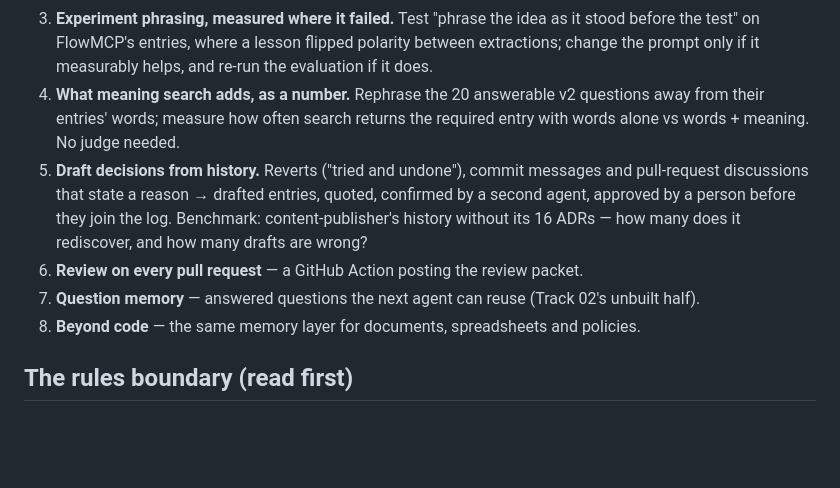
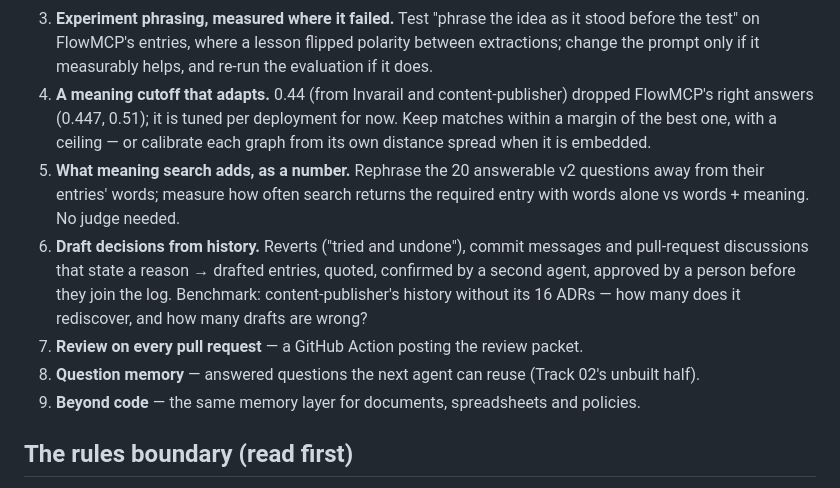
Before and after one commit to PeterGreenAppliedAI/decision-brain, a Markdown page: PLAN.md, the part around the change. Rendered like a GitHub page; blank space fills up the shorter version.

```diff
--- a/PLAN.md
+++ b/PLAN.md
@@ -55,16 +55,19 @@ starts.
 3. **Experiment phrasing, measured where it failed.** Test "phrase the idea as it stood before the test"
    on FlowMCP's entries, where a lesson flipped polarity between extractions; change the prompt only if
    it measurably helps, and re-run the evaluation if it does.
-4. **What meaning search adds, as a number.** Rephrase the 20 answerable v2 questions away from their
+4. **A meaning cutoff that adapts.** 0.44 (from Invarail and content-publisher) dropped FlowMCP's right
+   answers (0.447, 0.51); it is tuned per deployment for now. Keep matches within a margin of the best
+   one, with a ceiling — or calibrate each graph from its own distance spread when it is embedded.
+5. **What meaning search adds, as a number.** Rephrase the 20 answerable v2 questions away from their
    entries' words; measure how often search returns the required entry with words alone vs words +
    meaning. No judge needed.
-5. **Draft decisions from history.** Reverts ("tried and undone"), commit messages and pull-request
+6. **Draft decisions from history.** Reverts ("tried and undone"), commit messages and pull-request
    discussions that state a reason → drafted entries, quoted, confirmed by a second agent, approved by a
    person before they join the log. Benchmark: content-publisher's history without its 16 ADRs — how many
    does it rediscover, and how many drafts are wrong?
-6. **Review on every pull request** — a GitHub Action posting the review packet.
-7. **Question memory** — answered questions the next agent can reuse (Track 02's unbuilt half).
-8. **Beyond code** — the same memory layer for documents, spreadsheets and policies.
+7. **Review on every pull request** — a GitHub Action posting the review packet.
+8. **Question memory** — answered questions the next agent can reuse (Track 02's unbuilt half).
+9. **Beyond code** — the same memory layer for documents, spreadsheets and policies.
 
 ## The rules boundary (read first)
 
```
Also changed, not shown: DECISIONS.md (+11 -0 lines).
